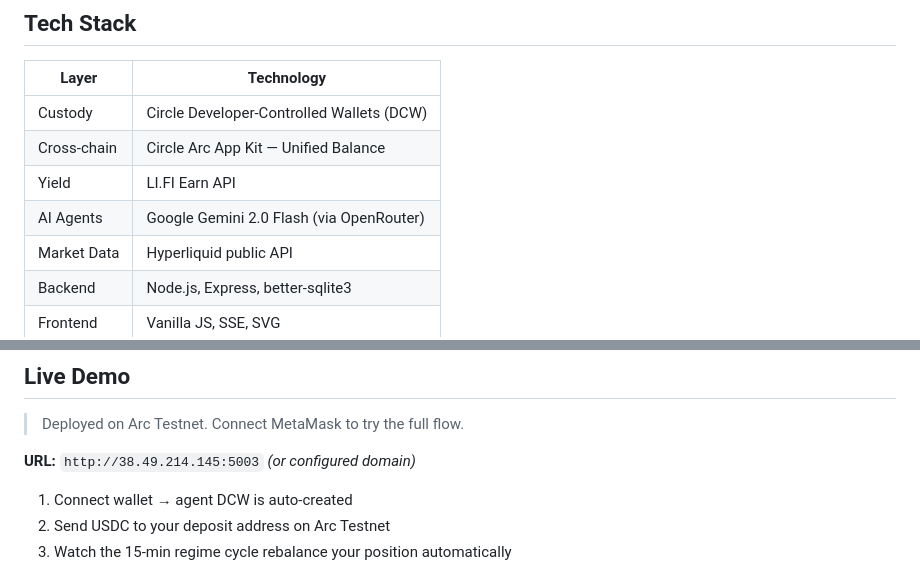
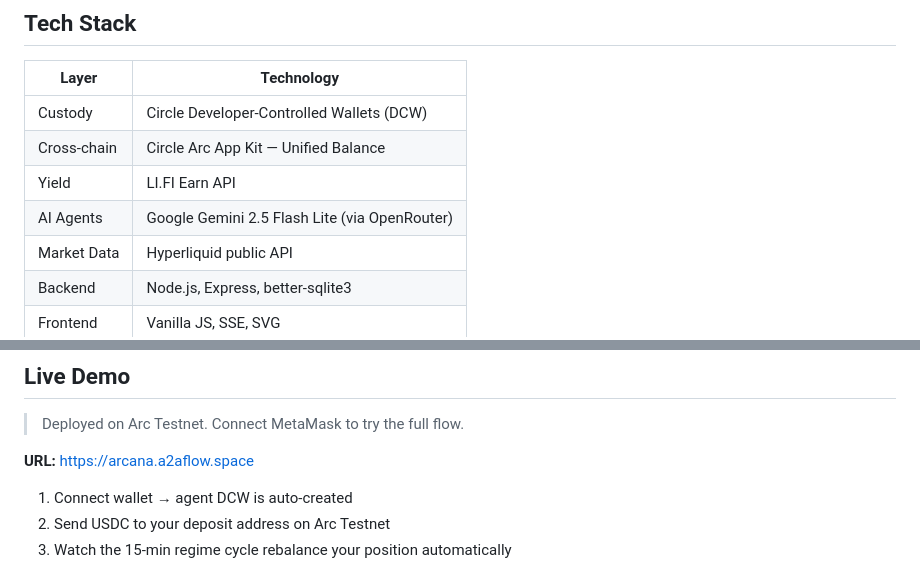
Before and after one commit to cryptohakka/arcana, a Markdown page: readme.md, 2 parts joined by grey strips. Rendered like a GitHub page.

Commit message:
docs: fix model name and demo URL

```diff
--- a/readme.md
+++ b/readme.md
@@ -106,7 +106,7 @@ user_positions (id, eoa, type, amount, vault_address, chain, created_at)
 | Custody | Circle Developer-Controlled Wallets (DCW) |
 | Cross-chain | Circle Arc App Kit — Unified Balance |
 | Yield | LI.FI Earn API |
-| AI Agents | Google Gemini 2.0 Flash (via OpenRouter) |
+| AI Agents | Google Gemini 2.5 Flash Lite (via OpenRouter) |
 | Market Data | Hyperliquid public API |
 | Backend | Node.js, Express, better-sqlite3 |
 | Frontend | Vanilla JS, SSE, SVG |
@@ -187,7 +187,7 @@ sudo systemctl enable arcana-ui
 
 > Deployed on Arc Testnet. Connect MetaMask to try the full flow.
 
-**URL:** `http://38.49.214.145:5003` *(or configured domain)*
+**URL:** https://arcana.a2aflow.space
 
 1. Connect wallet → agent DCW is auto-created
 2. Send USDC to your deposit address on Arc Testnet
```
